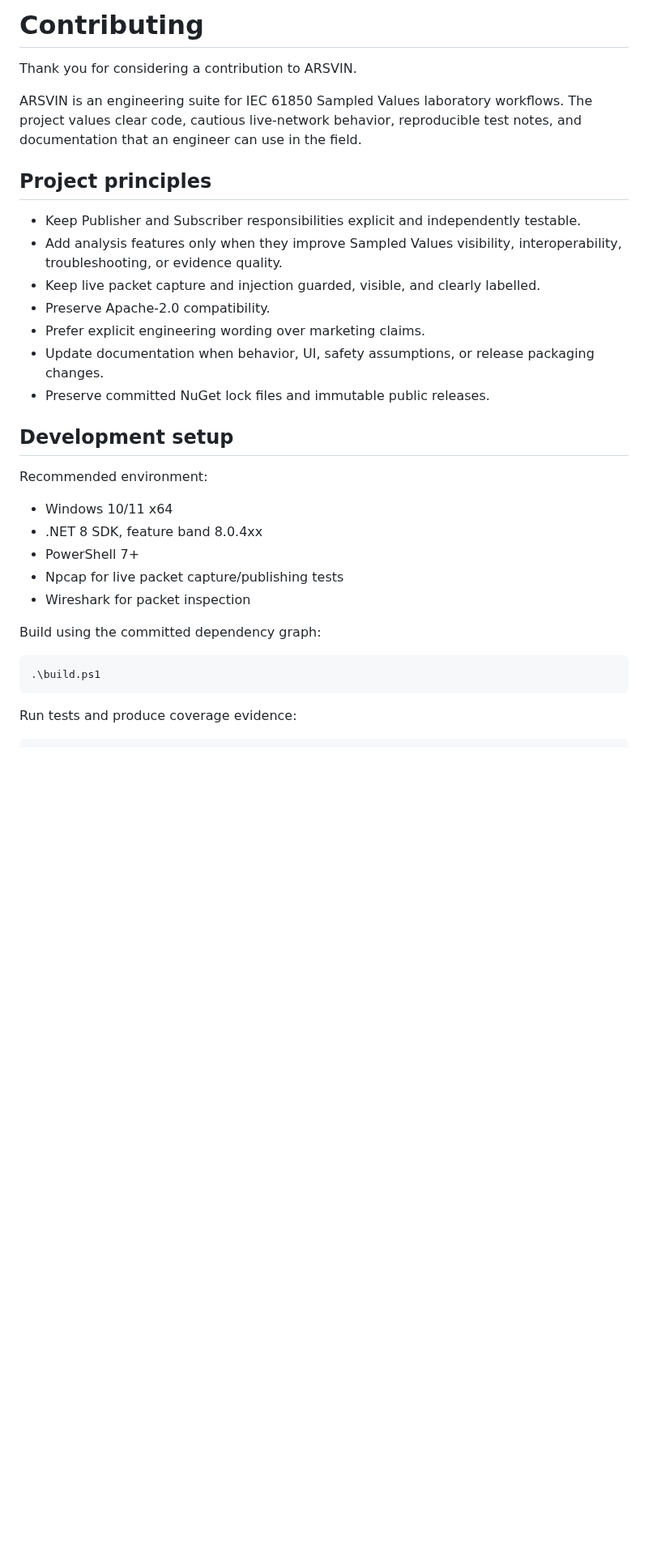
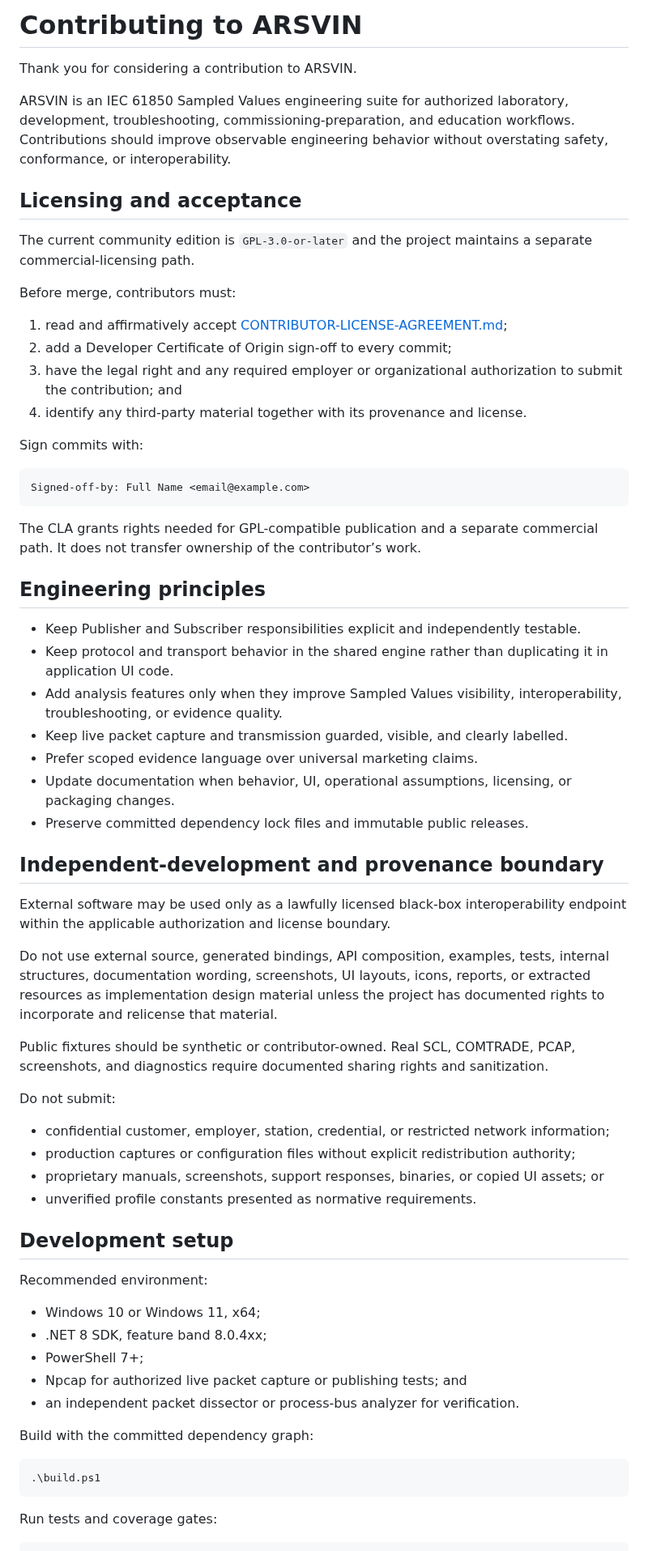
Before and after one commit to masarray/arsvin, a Markdown page: CONTRIBUTING.md, the part around one of its changes. Shown at 81% size. Rendered like a GitHub page; blank space fills up the shorter version.

````diff
--- a/CONTRIBUTING.md
+++ b/CONTRIBUTING.md
@@ -1,35 +1,69 @@
-# Contributing
+# Contributing to ARSVIN
 
 Thank you for considering a contribution to ARSVIN.
 
-ARSVIN is an engineering suite for IEC 61850 Sampled Values laboratory workflows. The project values clear code, cautious live-network behavior, reproducible test notes, and documentation that an engineer can use in the field.
+ARSVIN is an IEC 61850 Sampled Values engineering suite for authorized laboratory, development, troubleshooting, commissioning-preparation, and education workflows. Contributions should improve observable engineering behavior without overstating safety, conformance, or interoperability.
 
-## Project principles
+## Licensing and acceptance
+
+The current community edition is `GPL-3.0-or-later` and the project maintains a separate commercial-licensing path.
+
+Before merge, contributors must:
+
+1. read and affirmatively accept [CONTRIBUTOR-LICENSE-AGREEMENT.md](CONTRIBUTOR-LICENSE-AGREEMENT.md);
+2. add a Developer Certificate of Origin sign-off to every commit;
+3. have the legal right and any required employer or organizational authorization to submit the contribution; and
+4. identify any third-party material together with its provenance and license.
+
+Sign commits with:
+
+```text
+Signed-off-by: Full Name <email@example.com>
+```
+
+The CLA grants rights needed for GPL-compatible publication and a separate commercial path. It does not transfer ownership of the contributor’s work.
+
+## Engineering principles
 
 - Keep Publisher and Subscriber responsibilities explicit and independently testable.
+- Keep protocol and transport behavior in the shared engine rather than duplicating it in application UI code.
 - Add analysis features only when they improve Sampled Values visibility, interoperability, troubleshooting, or evidence quality.
-- Keep live packet capture and injection guarded, visible, and clearly labelled.
-- Preserve Apache-2.0 compatibility.
-- Prefer explicit engineering wording over marketing claims.
-- Update documentation when behavior, UI, safety assumptions, or release packaging changes.
-- Preserve committed NuGet lock files and immutable public releases.
+- Keep live packet capture and transmission guarded, visible, and clearly labelled.
+- Prefer scoped evidence language over universal marketing claims.
+- Update documentation when behavior, UI, operational assumptions, licensing, or packaging changes.
+- Preserve committed dependency lock files and immutable public releases.
+
+## Independent-development and provenance boundary
+
+External software may be used only as a lawfully licensed black-box interoperability endpoint within the applicable authorization and license boundary.
+
+Do not use external source, generated bindings, API composition, examples, tests, internal structures, documentation wording, screenshots, UI layouts, icons, reports, or extracted resources as implementation design material unless the project has documented rights to incorporate and relicense that material.
+
+Public fixtures should be synthetic or contributor-owned. Real SCL, COMTRADE, PCAP, screenshots, and diagnostics require documented sharing rights and sanitization.
+
+Do not submit:
+
+- confidential customer, employer, station, credential, or restricted network information;
+- production captures or configuration files without explicit redistribution authority;
+- proprietary manuals, screenshots, support responses, binaries, or copied UI assets; or
+- unverified profile constants presented as normative requirements.
 
 ## Development setup
 
 Recommended environment:
 
-- Windows 10/11 x64
-- .NET 8 SDK, feature band 8.0.4xx
-- PowerShell 7+
-- Npcap for live packet capture/publishing tests
-- Wireshark for packet inspection
+- Windows 10 or Windows 11, x64;
+- .NET 8 SDK, feature band 8.0.4xx;
+- PowerShell 7+;
+- Npcap for authorized live packet capture or publishing tests; and
+- an independent packet dissector or process-bus analyzer for verification.
 
-Build using the committed dependency graph:
+Build with the committed dependency graph:
 
 ```powershell
 .\build.ps1
 ```
 
-Run tests and produce coverage evidence:
+Run tests and coverage gates:
 
 ```powershell
````
Also changed, not shown: other parts of CONTRIBUTING.md (+27 -40 lines).
